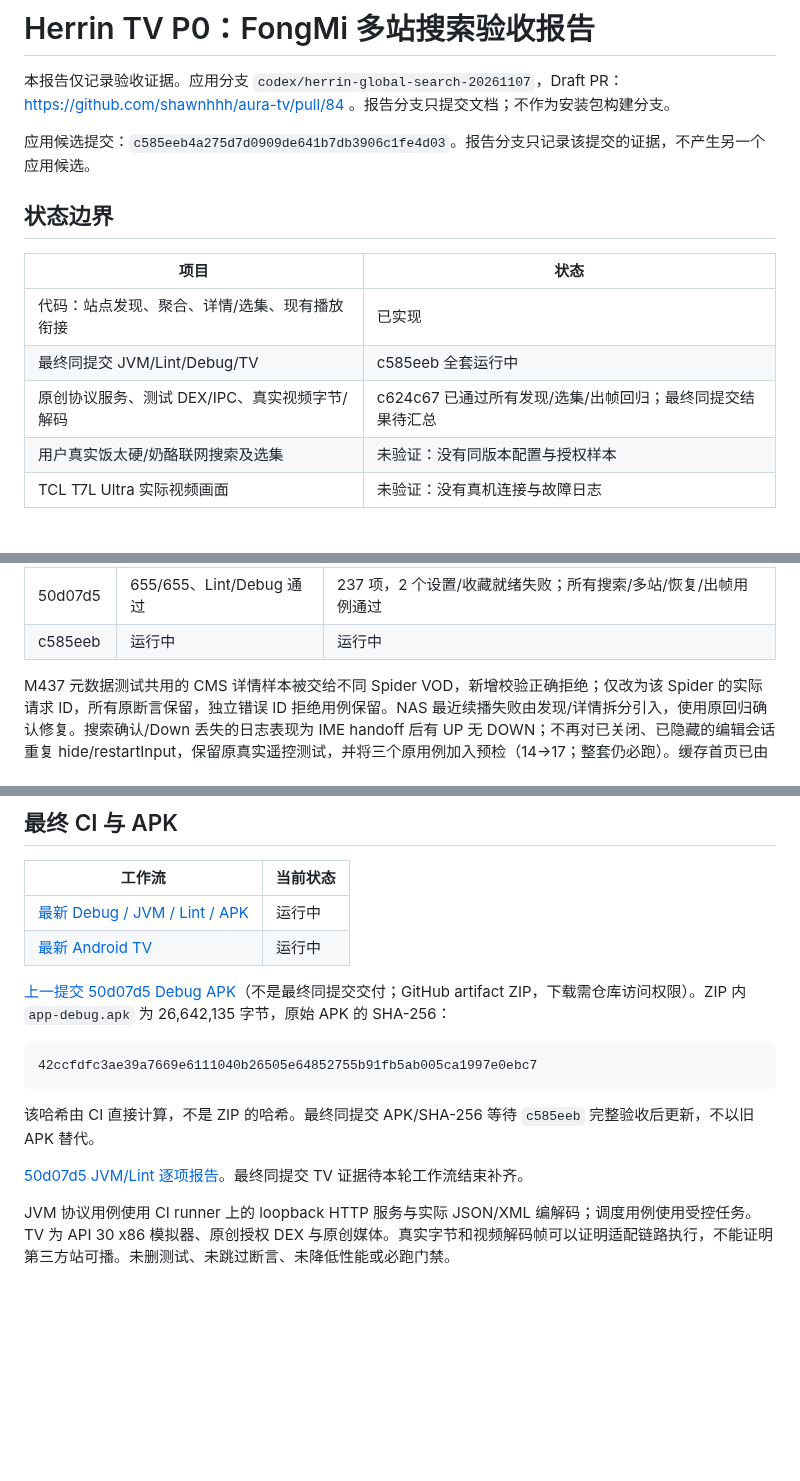
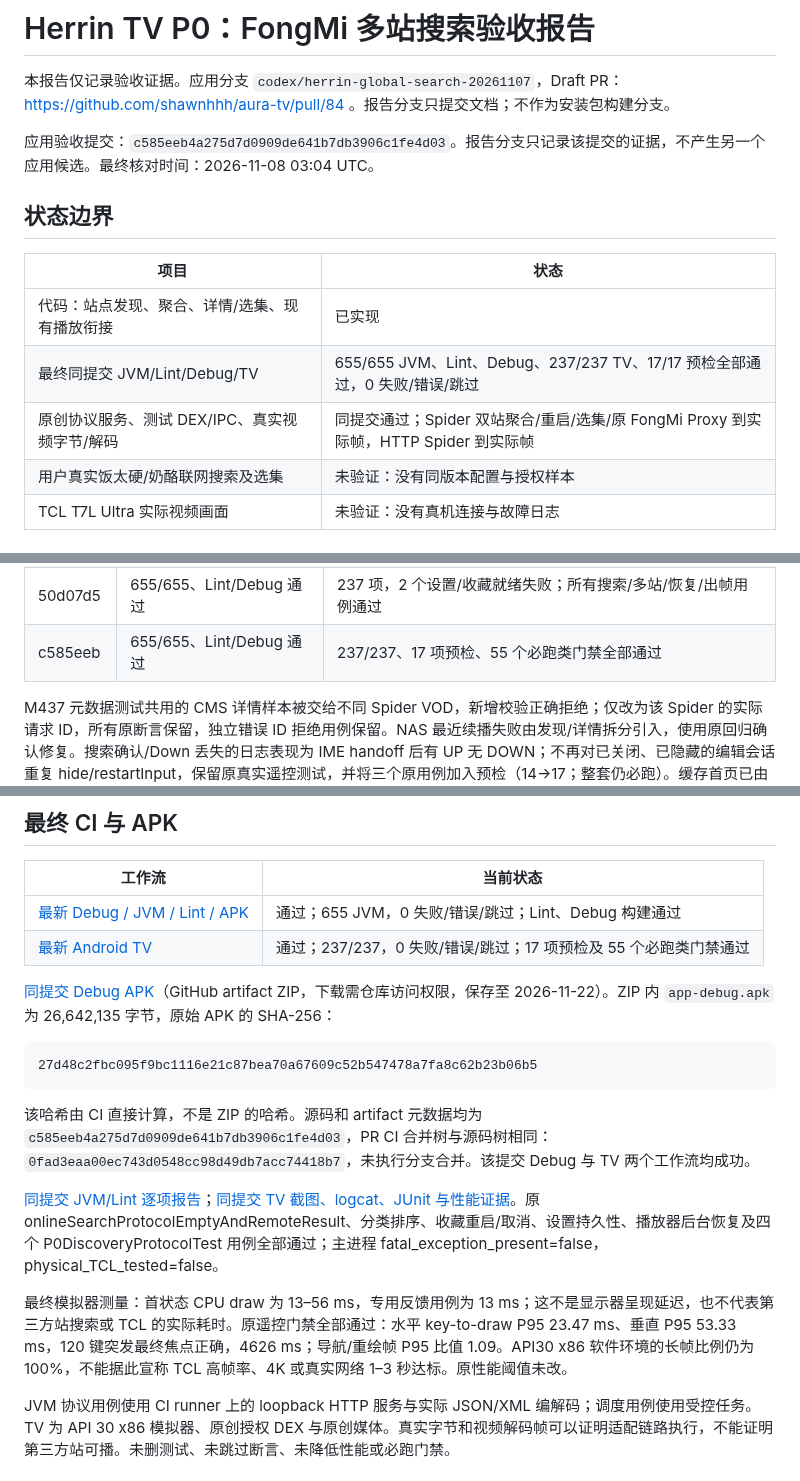
Before and after one commit to shawnhhh/aura-tv, a Markdown page: docs/P0_FONGMI_DISCOVERY_FINAL_20261108_ZH.md, 3 parts joined by grey strips. Rendered like a GitHub page; blank space fills up the shorter version.

Commit message:
docs: finalize verified same-commit CI APK and TCL acceptance boundaries

````diff
--- a/docs/P0_FONGMI_DISCOVERY_FINAL_20261108_ZH.md
+++ b/docs/P0_FONGMI_DISCOVERY_FINAL_20261108_ZH.md
@@ -2,15 +2,15 @@
 
 本报告仅记录验收证据。应用分支 `codex/herrin-global-search-20261107`，Draft PR：https://github.com/shawnhhh/aura-tv/pull/84 。报告分支只提交文档；不作为安装包构建分支。
 
-应用候选提交：`c585eeb4a275d7d0909de641b7db3906c1fe4d03`。报告分支只记录该提交的证据，不产生另一个应用候选。
+应用验收提交：`c585eeb4a275d7d0909de641b7db3906c1fe4d03`。报告分支只记录该提交的证据，不产生另一个应用候选。最终核对时间：2026-11-08 03:04 UTC。
 
 ## 状态边界
 
 | 项目 | 状态 |
 |---|---|
 | 代码：站点发现、聚合、详情/选集、现有播放衔接 | 已实现 |
-| 最终同提交 JVM/Lint/Debug/TV | c585eeb 全套运行中 |
-| 原创协议服务、测试 DEX/IPC、真实视频字节/解码 | c624c67 已通过所有发现/选集/出帧回归；最终同提交结果待汇总 |
+| 最终同提交 JVM/Lint/Debug/TV | 655/655 JVM、Lint、Debug、237/237 TV、17/17 预检全部通过，0 失败/错误/跳过 |
+| 原创协议服务、测试 DEX/IPC、真实视频字节/解码 | 同提交通过；Spider 双站聚合/重启/选集/原 FongMi Proxy 到实际帧，HTTP Spider 到实际帧 |
 | 用户真实饭太硬/奶酪联网搜索及选集 | 未验证：没有同版本配置与授权样本 |
 | TCL T7L Ultra 实际视频画面 | 未验证：没有真机连接与故障日志 |
 
@@ -78,7 +78,7 @@
 | c624c67 | 655/655、Lint/Debug 通过 | 237 项，1 个后台恢复输入权限失败；所有搜索/聚合/新隐私回归通过 |
 | 8ac4afd | 655/655、Lint/Debug 通过 | 237 项，1 个分类确认失败；后台恢复及全部协议/出帧用例通过 |
 | 50d07d5 | 655/655、Lint/Debug 通过 | 237 项，2 个设置/收藏就绪失败；所有搜索/多站/恢复/出帧用例通过 |
-| c585eeb | 运行中 | 运行中 |
+| c585eeb | 655/655、Lint/Debug 通过 | 237/237、17 项预检、55 个必跑类门禁全部通过 |
 
 M437 元数据测试共用的 CMS 详情样本被交给不同 Spider VOD，新增校验正确拒绝；仅改为该 Spider 的实际请求 ID，所有原断言保留，独立错误 ID 拒绝用例保留。NAS 最近续播失败由发现/详情拆分引入，使用原回归确认修复。搜索确认/Down 丢失的日志表现为 IME handoff 后有 UP 无 DOWN；不再对已关闭、已隐藏的编辑会话重复 hide/restartInput，保留原真实遥控测试，并将三个原用例加入预检（14→17；整套仍必跑）。缓存首页已由独立证据作业 42432997195 定位入口等待与缓存发布竞争：01:03:04.529 的首次断言之后 127 ms，保留的语义树已有正确标题 Original 11 和同片背景。原生产代码明确骨架与缓存异步发布；测试在相同 10 秒内等待遮罩消失且缓存首片存在，再执行全部 12 次快速分类即时标题/背景/焦点断言。没有改变首页、启动动画或性能门禁，也没有扩大原等待时间上限。
 
@@ -92,18 +92,20 @@ M437 元数据测试共用的 CMS 详情样本被交给不同 Spider VOD，新
 
 | 工作流 | 当前状态 |
 |---|---|
-| [最新 Debug / JVM / Lint / APK](https://github.com/shawnhhh/aura-tv/actions/runs/42439821473) | 运行中 |
-| [最新 Android TV](https://github.com/shawnhhh/aura-tv/actions/runs/42439821549) | 运行中 |
+| [最新 Debug / JVM / Lint / APK](https://github.com/shawnhhh/aura-tv/actions/runs/42439821473) | 通过；655 JVM，0 失败/错误/跳过；Lint、Debug 构建通过 |
+| [最新 Android TV](https://github.com/shawnhhh/aura-tv/actions/runs/42439821549) | 通过；237/237，0 失败/错误/跳过；17 项预检及 55 个必跑类门禁通过 |
 
-[上一提交 50d07d5 Debug APK](https://github.com/shawnhhh/aura-tv/actions/runs/42438102698/artifacts/13599914101)（不是最终同提交交付；GitHub artifact ZIP，下载需仓库访问权限）。ZIP 内 `app-debug.apk` 为 26,642,135 字节，原始 APK 的 SHA-256：
+[同提交 Debug APK](https://github.com/shawnhhh/aura-tv/actions/runs/42439821473/artifacts/13600962653)（GitHub artifact ZIP，下载需仓库访问权限，保存至 2026-11-22）。ZIP 内 `app-debug.apk` 为 26,642,135 字节，原始 APK 的 SHA-256：
 
 ```text
-42ccfdfc3ae39a7669e6111040b26505e64852755b91fb5ab005ca1997e0ebc7
+27d48c2fbc095f9bc1116e21c87bea70a67609c52b547478a7fa8c62b23b06b5
 ```
 
-该哈希由 CI 直接计算，不是 ZIP 的哈希。最终同提交 APK/SHA-256 等待 `c585eeb` 完整验收后更新，不以旧 APK 替代。
+该哈希由 CI 直接计算，不是 ZIP 的哈希。源码和 artifact 元数据均为 `c585eeb4a275d7d0909de641b7db3906c1fe4d03`，PR CI 合并树与源码树相同：`0fad3eaa00ec743d0548cc98d49db7acc74418b7`，未执行分支合并。该提交 Debug 与 TV 两个工作流均成功。
 
-[50d07d5 JVM/Lint 逐项报告](https://github.com/shawnhhh/aura-tv/actions/runs/42438102698/artifacts/13599963899)。最终同提交 TV 证据待本轮工作流结束补齐。
+[同提交 JVM/Lint 逐项报告](https://github.com/shawnhhh/aura-tv/actions/runs/42439821473/artifacts/13600723771)；[同提交 TV 截图、logcat、JUnit 与性能证据](https://github.com/shawnhhh/aura-tv/actions/runs/42439821549/artifacts/13601682768)。原 onlineSearchProtocolEmptyAndRemoteResult、分类排序、收藏重启/取消、设置持久性、播放器后台恢复及四个 P0DiscoveryProtocolTest 用例全部通过；主进程 fatal_exception_present=false，physical_TCL_tested=false。
+
+最终模拟器测量：首状态 CPU draw 为 13–56 ms，专用反馈用例为 13 ms；这不是显示器呈现延迟，也不代表第三方站搜索或 TCL 的实际耗时。原遥控门禁全部通过：水平 key-to-draw P95 23.47 ms、垂直 P95 53.33 ms，120 键突发最终焦点正确，4626 ms；导航/重绘帧 P95 比值 1.09。API30 x86 软件环境的长帧比例仍为 100%，不能据此宣称 TCL 高帧率、4K 或真实网络 1–3 秒达标。原性能阈值未改。
 
 JVM 协议用例使用 CI runner 上的 loopback HTTP 服务与实际 JSON/XML 编解码；调度用例使用受控任务。TV 为 API 30 x86 模拟器、原创授权 DEX 与原创媒体。真实字节和视频解码帧可以证明适配链路执行，不能证明第三方站可播。未删测试、未跳过断言、未降低性能或必跑门禁。
 
````
